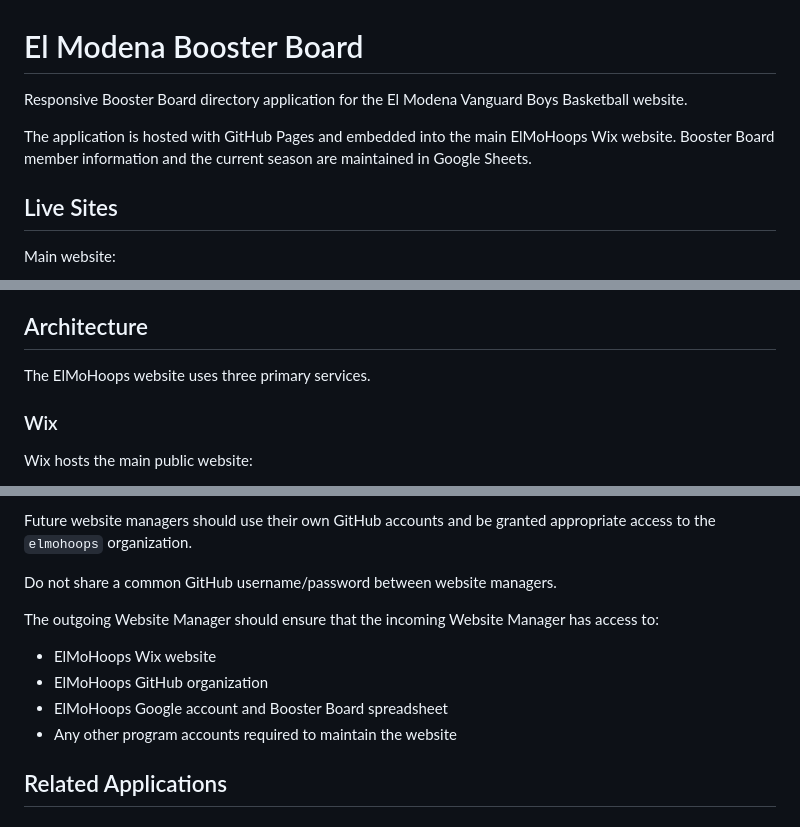
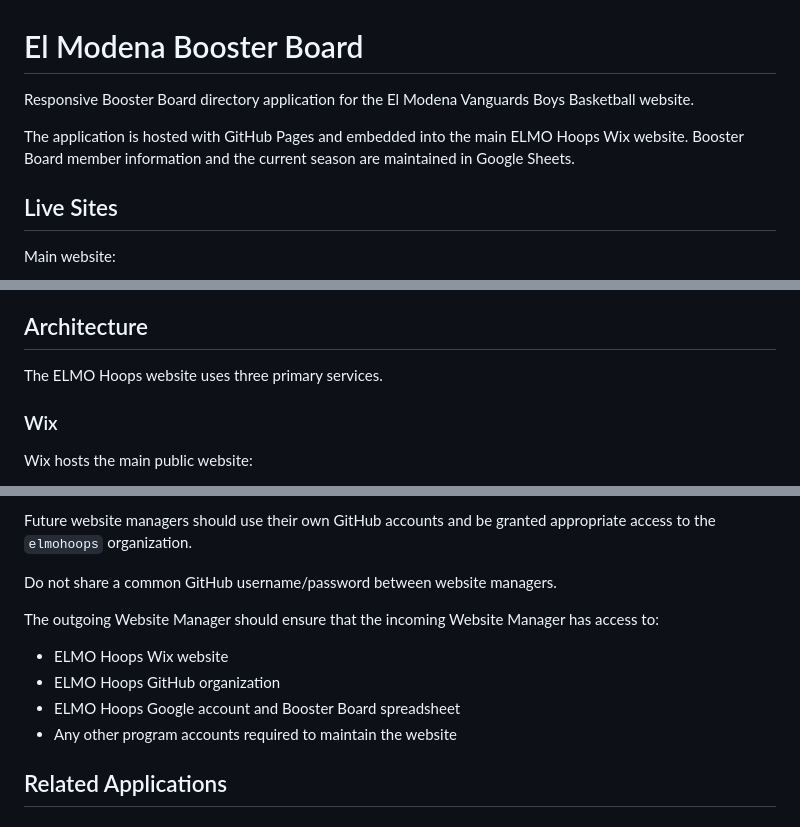
Before and after one commit to elmohoops/board, a Markdown page: README.md, 3 parts joined by grey strips. Rendered like a GitHub page.

Commit message:
Fix capitalization of 'ELMO Hoops' in README
Corrected capitalization of 'ELMO Hoops' throughout the document.

```diff
--- a/README.md
+++ b/README.md
@@ -1,10 +1,10 @@
 # El Modena Booster Board
 
 Responsive Booster Board directory application for the El Modena
-Vanguard Boys Basketball website.
+Vanguards Boys Basketball website.
 
 The application is hosted with GitHub Pages and embedded into the main
-ElMoHoops Wix website. Booster Board member information and the current
+ELMO Hoops Wix website. Booster Board member information and the current
 season are maintained in Google Sheets.
 
 ## Live Sites
@@ -22,7 +22,7 @@ inside the Wix website rather than used as a standalone website.
 
 ## Architecture
 
-The ElMoHoops website uses three primary services.
+The ELMO Hoops website uses three primary services.
 
 ### Wix
 
@@ -419,9 +419,9 @@ Do not share a common GitHub username/password between website managers.
 The outgoing Website Manager should ensure that the incoming Website
 Manager has access to:
 
--   ElMoHoops Wix website
--   ElMoHoops GitHub organization
--   ElMoHoops Google account and Booster Board spreadsheet
+-   ELMO Hoops Wix website
+-   ELMO Hoops GitHub organization
+-   ELMO Hoops Google account and Booster Board spreadsheet
 -   Any other program accounts required to maintain the website
 
 ## Related Applications
```
Also changed, not shown: other parts of README.md (+2 -2 lines).
